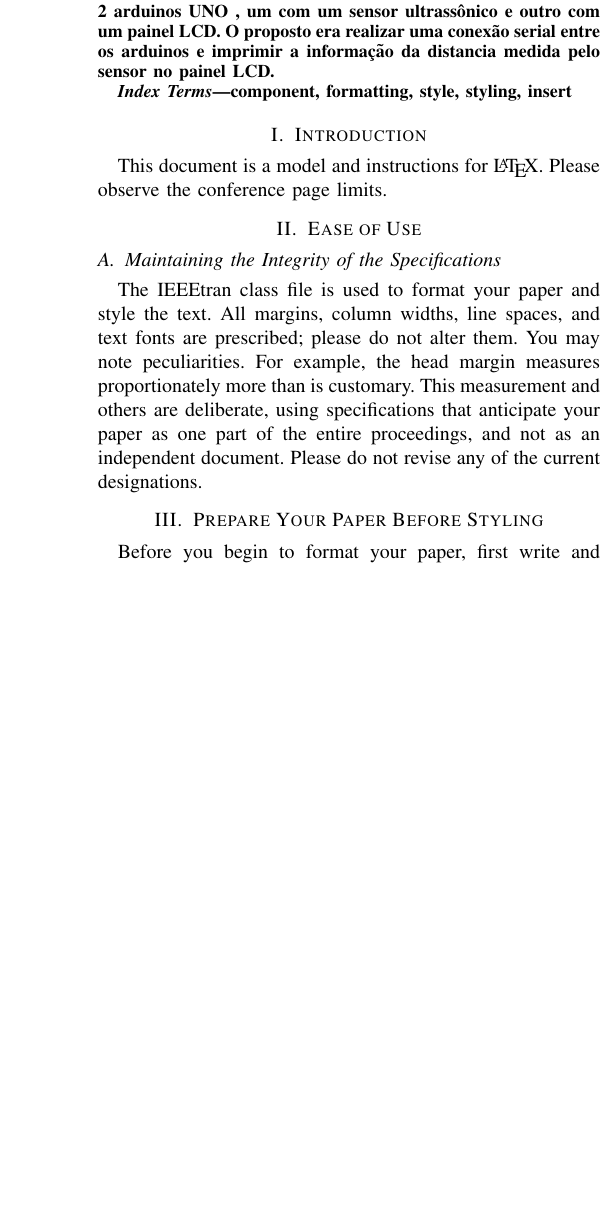
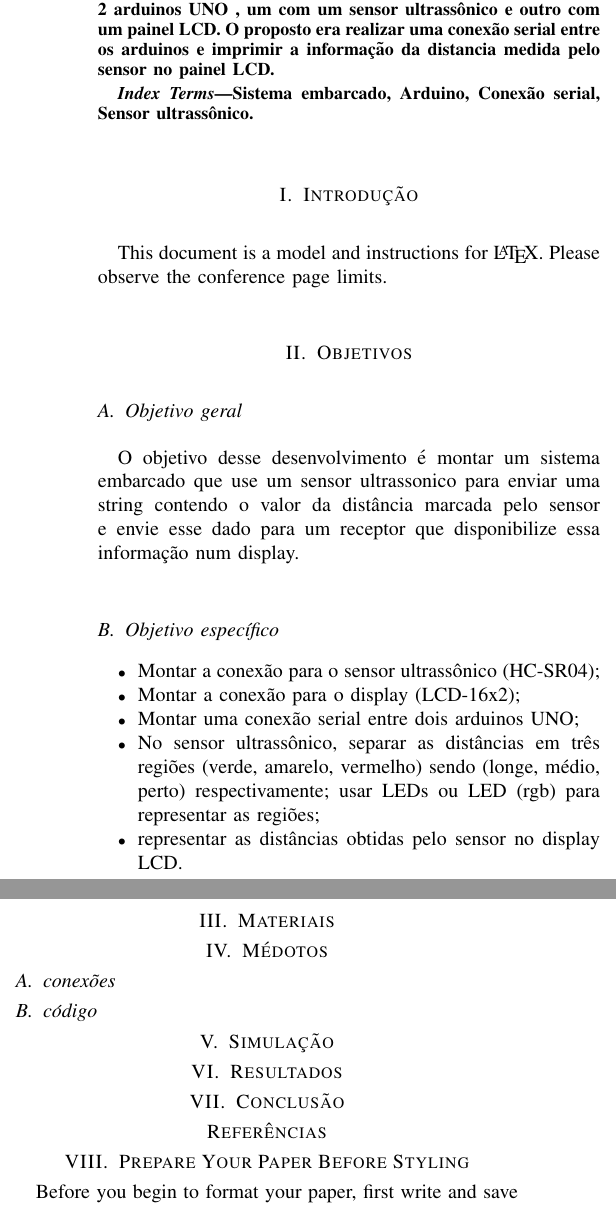
Before and after one commit to the-last-question/Desafio2_Rodrigo.bastos, a LaTeX paper (relatorio.tex): part of one column of page 1 of 3 before the commit and two parts of the columns of page 1 of 3 after it, the two joined at a grey line, cut so that both start at the same text, the shorter picture padded with empty space. Compiled offline with pdfLaTeX.

Commit message:
Update relatorio.tex

```diff
--- a/relatorio.tex
+++ b/relatorio.tex
@@ -70,31 +70,53 @@ rodrigo.bastos@aln.senaicimatec.edu.br}
 \maketitle
 
 \begin{abstract}
-O trabalho desenvolvido consiste de um sistema com 2 arduinos UNO
+ O trabalho desenvolvido consiste de um sistema com 2 arduinos UNO
 , um com um sensor ultrassônico e outro com um painel LCD. O proposto era
 realizar uma conexão serial entre os arduinos e imprimir a informação da distancia medida
 pelo sensor no painel LCD.
 \end{abstract}
 
 \begin{IEEEkeywords}
-component, formatting, style, styling, insert
+Sistema embarcado, Arduino, Conexão serial, Sensor ultrassônico.
 \end{IEEEkeywords}
 
-\section{Introduction}
+\section{Introdução}
 This document is a model and instructions for \LaTeX.
 Please observe the conference page limits.
 
-\section{Ease of Use}
+\section{Objetivos}
 
-\subsection{Maintaining the Integrity of the Specifications}
+\subsection{Objetivo geral}
 
-The IEEEtran class file is used to format your paper and style the text. All margins,
-column widths, line spaces, and text fonts are prescribed; please do not
-alter them. You may note peculiarities. For example, the head margin
-measures proportionately more than is customary. This measurement
-and others are deliberate, using specifications that anticipate your paper
-as one part of the entire proceedings, and not as an independent document.
-Please do not revise any of the current designations.
+O objetivo desse desenvolvimento é montar um sistema embarcado que use um sensor ultrassonico para enviar uma string
+contendo o valor da distância marcada pelo sensor e envie esse dado para um receptor que disponibilize essa informação
+num display.
+
+\subsection{Objetivo específico}
+    \begin{itemize}
+    \item Montar a conexão para o sensor ultrassônico (HC-SR04);
+    \item Montar a conexão para o display (LCD-16x2);
+    \item Montar uma conexão serial entre dois arduinos UNO;
+    \item No sensor ultrassônico, separar as distâncias em três regiões (verde, amarelo, vermelho) sendo (longe, médio, perto) respectivamente;
+    usar LEDs ou LED (rgb) para representar as regiões;
+    \item representar as distâncias obtidas pelo sensor no display LCD.
+    \end{itemize}
+
+\section{Materiais}
+
+\section{Médotos}
+
+\subsection{conexões}
+
+\subsection{código}
+
+\section{Simulação}
+
+\section{Resultados}
+
+\section{Conclusão}
+
+\section*{Referências}
 
 \section{Prepare Your Paper Before Styling}
 Before you begin to format your paper, first write and save the content as a
```
Also changed, not shown: relatorio.tex (4 more changed lines).
